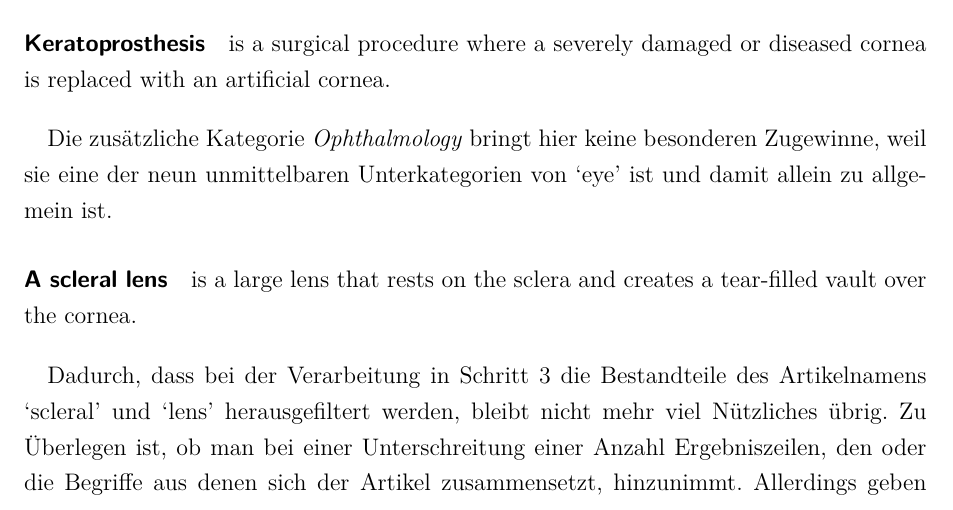
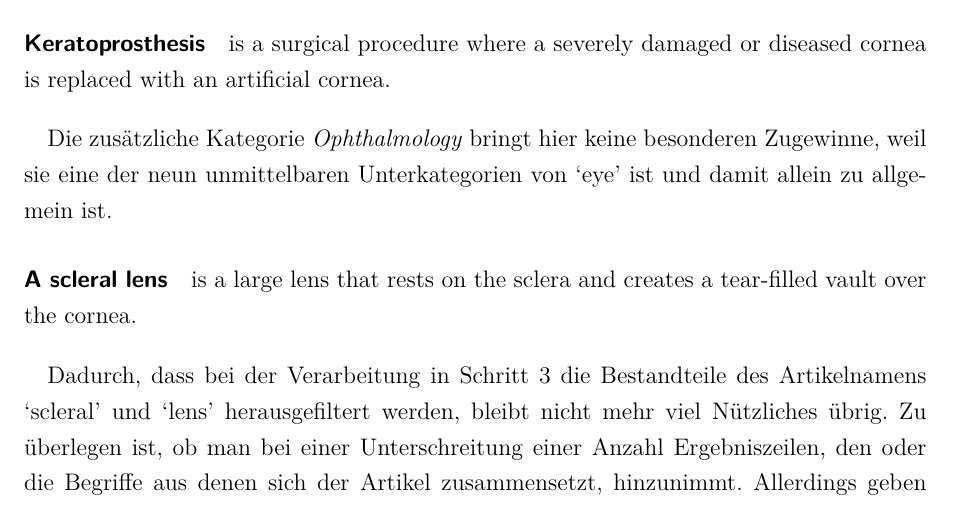
Before and after one commit to denisiko/fca_teamproject, a LaTeX thesis (gesamt_denis.tex): part of page 21 of 28, cut so that both start at the same text. Compiled offline with pdfLaTeX.

```diff
--- a/gesamt_denis.tex
+++ b/gesamt_denis.tex
@@ -673,7 +677,7 @@
 \end{lstlisting}
 
 Dadurch, dass bei der Verarbeitung in Schritt 3 die Bestandteile des Artikelnamens `scleral' und `lens' herausgefiltert werden, bleibt nicht mehr viel Nützliches übrig.
-Zu Überlegen ist, ob man bei einer Unterschreitung einer Anzahl Ergebniszeilen, den oder die Begriffe aus denen sich der Artikel zusammensetzt, hinzunimmt.
+Zu überlegen ist, ob man bei einer Unterschreitung einer Anzahl Ergebniszeilen, den oder die Begriffe aus denen sich der Artikel zusammensetzt, hinzunimmt.
 Allerdings geben die beiden Kategorien hinreichend Information um `scleral lens' zumindest einordnen zu können.
 
 \subsubsection{Ergebnisse}
```
Also changed, not shown: gesamt_denis.tex (4 more changed lines).
